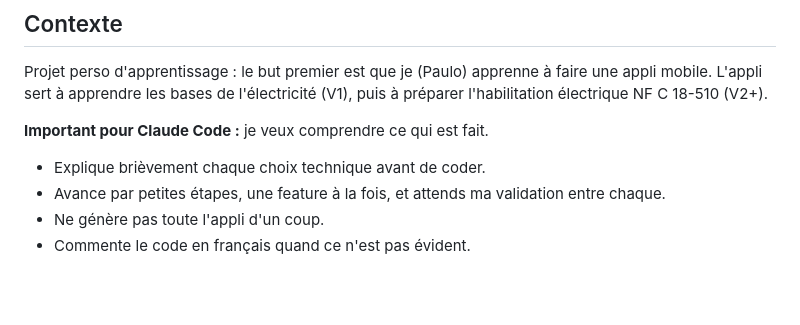
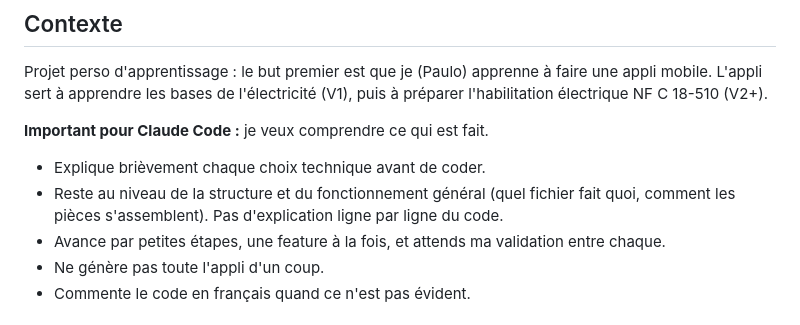
Before and after one commit to PauloLArtiste56/app-lectricit-, a Markdown page: CLAUDE.md, the part around the change. GitHub-like rendering; blank space fills up the shorter version.

Commit message:
CLAUDE.md : explications au niveau structure, pas ligne par ligne
Co-Authored-By: Claude Fable 5.1 <noreply@anthropic.com>
Claude-Session: https://claude.ai/code/session_01RMu6oXrFiTwhT3PyEbCZuc

```diff
--- a/CLAUDE.md
+++ b/CLAUDE.md
@@ -7,6 +7,8 @@ L'appli sert à apprendre les bases de l'électricité (V1), puis à préparer l
 
 **Important pour Claude Code :** je veux comprendre ce qui est fait.
 - Explique brièvement chaque choix technique avant de coder.
+- Reste au niveau de la structure et du fonctionnement général (quel fichier fait quoi,
+  comment les pièces s'assemblent). Pas d'explication ligne par ligne du code.
 - Avance par petites étapes, une feature à la fois, et attends ma validation entre chaque.
 - Ne génère pas toute l'appli d'un coup.
 - Commente le code en français quand ce n'est pas évident.
```
